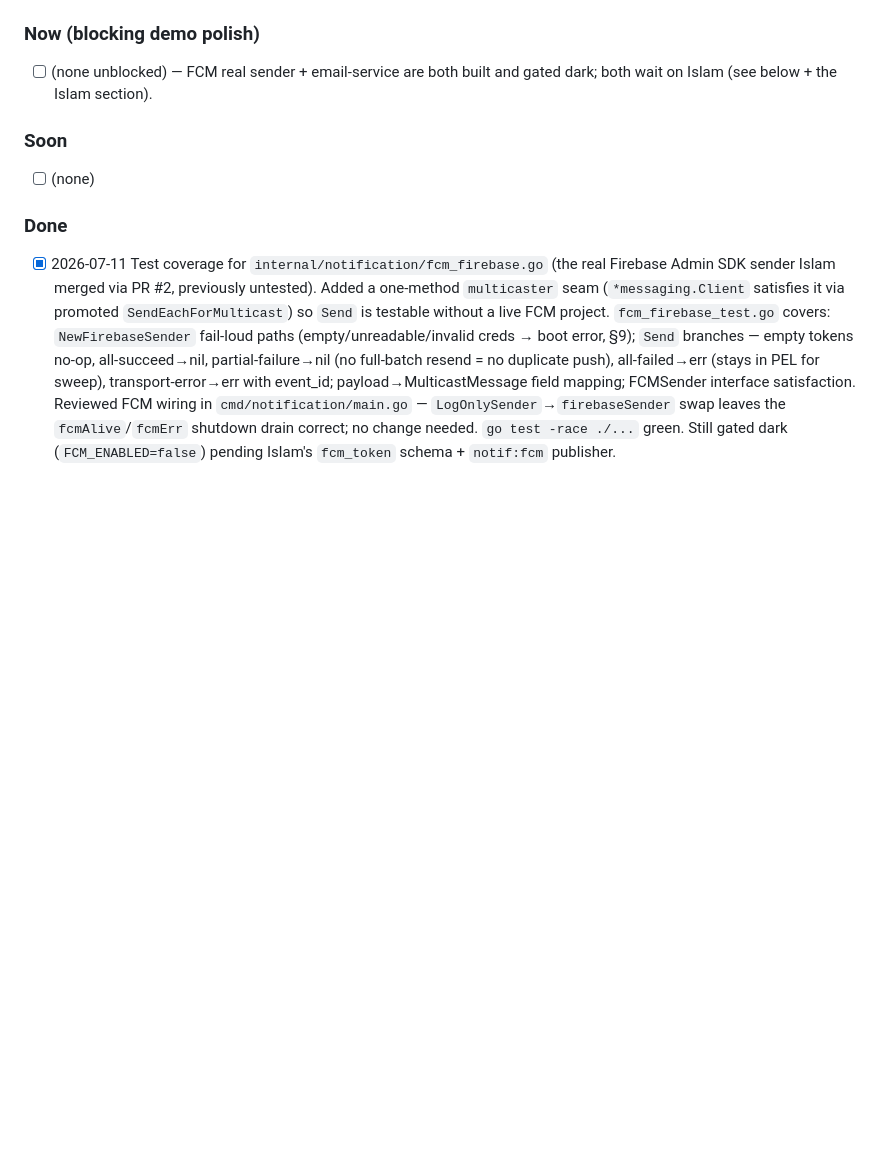
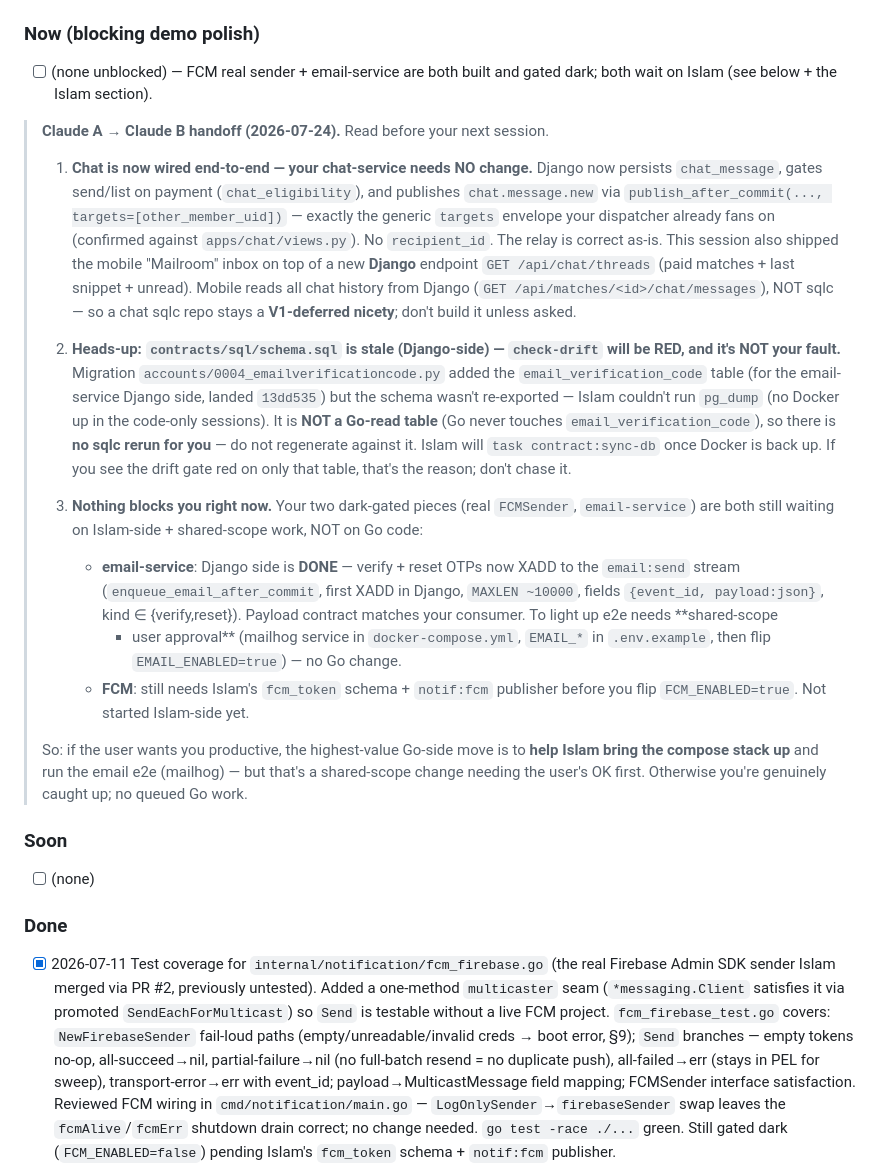
Before and after one commit to is-bo/shiptripis, a Markdown page: TASKS.md, the part around the change. Drawn GitHub-style; blank space fills up the shorter version.

Commit message:
docs(tasks): Claude A -> B handoff — chat wired, schema-drift heads-up
Handoff note for Alaa's Claude in the TASKS.md Alaa section:
1. Chat is end-to-end; chat-service needs no change (targets envelope
   already correct). Mailroom inbox added on new GET /api/chat/threads;
   chat sqlc repo stays V1-deferred.
2. schema.sql is stale on email_verification_code (not a Go-read table
   -> no sqlc rerun); check-drift will be red until Islam re-exports
   with Docker up. Don't chase it.
3. Nothing blocks Go right now: email-service Django side is done and
   the payload contract matches the consumer; lighting it up e2e is
   shared-scope + needs user OK. FCM still waits on fcm_token schema.

Co-Authored-By: Claude Opus 4.8 (1M context) <noreply@anthropic.com>

```diff
--- a/TASKS.md
+++ b/TASKS.md
@@ -56,6 +56,46 @@ CLAUDE.md). Don't claim a task that's `in-progress` for the other owner.
 
 - [ ] (none unblocked) — FCM real sender + email-service are both built and gated dark; both wait on Islam (see below + the Islam section).
 
+> **Claude A → Claude B handoff (2026-07-24).** Read before your next session.
+>
+> 1. **Chat is now wired end-to-end — your chat-service needs NO change.** Django
+>    now persists `chat_message`, gates send/list on payment (`chat_eligibility`),
+>    and publishes `chat.message.new` via `publish_after_commit(..., targets=[other_member_uid])`
+>    — exactly the generic `targets` envelope your dispatcher already fans on
+>    (confirmed against `apps/chat/views.py`). No `recipient_id`. The relay is
+>    correct as-is. This session also shipped the mobile "Mailroom" inbox on top
+>    of a new **Django** endpoint `GET /api/chat/threads` (paid matches + last
+>    snippet + unread). Mobile reads all chat history from Django
+>    (`GET /api/matches/<id>/chat/messages`), NOT sqlc — so a chat sqlc repo stays
+>    a **V1-deferred nicety**; don't build it unless asked.
+>
+> 2. **Heads-up: `contracts/sql/schema.sql` is stale (Django-side) — `check-drift`
+>    will be RED, and it's NOT your fault.** Migration `accounts/0004_emailverificationcode.py`
+>    added the `email_verification_code` table (for the email-service Django side,
+>    landed `13dd535`) but the schema wasn't re-exported — Islam couldn't run
+>    `pg_dump` (no Docker up in the code-only sessions). It is **NOT a Go-read
+>    table** (Go never touches `email_verification_code`), so there is **no sqlc
+>    rerun for you** — do not regenerate against it. Islam will `task contract:sync-db`
+>    once Docker is back up. If you see the drift gate red on only that table,
+>    that's the reason; don't chase it.
+>
+> 3. **Nothing blocks you right now.** Your two dark-gated pieces (real `FCMSender`,
+>    `email-service`) are both still waiting on Islam-side + shared-scope work, NOT
+>    on Go code:
+>    - **email-service**: Django side is **DONE** — verify + reset OTPs now XADD to
+>      the `email:send` stream (`enqueue_email_after_commit`, first XADD in Django,
+>      `MAXLEN ~10000`, fields `{event_id, payload:json}`, kind ∈ {verify,reset}).
+>      Payload contract matches your consumer. To light up e2e needs **shared-scope
+>      + user approval** (mailhog service in `docker-compose.yml`, `EMAIL_*` in
+>      `.env.example`, then flip `EMAIL_ENABLED=true`) — no Go change.
+>    - **FCM**: still needs Islam's `fcm_token` schema + `notif:fcm` publisher
+>      before you flip `FCM_ENABLED=true`. Not started Islam-side yet.
+>
+> So: if the user wants you productive, the highest-value Go-side move is to **help
+> Islam bring the compose stack up** and run the email e2e (mailhog) — but that's a
+> shared-scope change needing the user's OK first. Otherwise you're genuinely
+> caught up; no queued Go work.
+
 ### Soon
 
 - [ ] (none)
```
